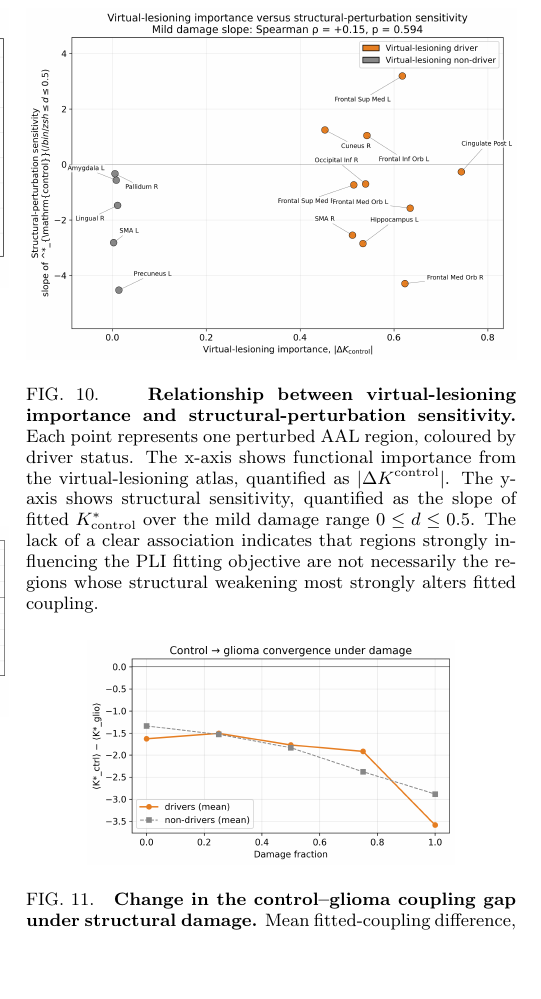
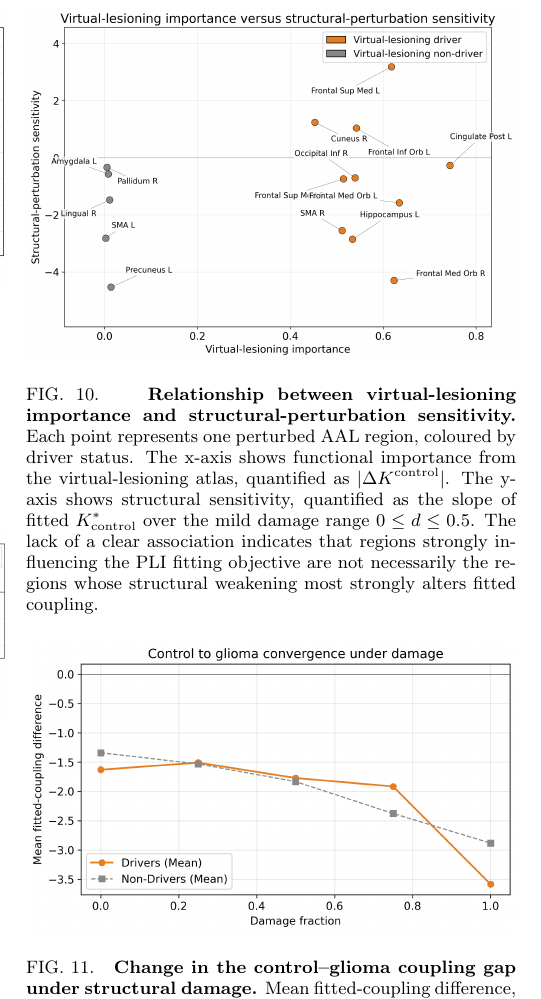
Before and after one commit to BobRice1/Functional-connectotomy, a LaTeX paper (Paper/paper.tex): part of one column of page 11 of 13, cut so that both start at the same text, the shorter picture padded with empty space. Compiled offline with pdfLaTeX.

Commit message:
Updated figure formatting

```diff
--- a/Paper/paper.tex
+++ b/Paper/paper.tex
@@ -353,7 +353,7 @@ Consistent with this separation between functional and structural sensitivity, t
 
 \begin{figure}[!t]
     \centering
-    \includegraphics[width=0.75\columnwidth]{../figures/hopf model/sc perturbation/fig3_convergence.png}
+    \includegraphics[width=\columnwidth]{../figures/hopf model/sc perturbation/fig3_convergence.png}
     \caption{
     \textbf{Change in the control--glioma coupling gap under structural damage.}
     Mean fitted-coupling difference, $\langle K^*_{\mathrm{control}}\rangle - \langle K^*_{\mathrm{glioma}}\rangle$, is shown across damage levels for driver and non-driver regions.
```
Also changed, not shown: figures/hopf model/network stability/fig3_loglog_grid.png, figures/hopf model/network stability/fig4_glioma_comparison.png, figures/hopf model/sc perturbation/fig1_dose_response.png, figures/hopf model/sc perturbation/fig2_sensitivity_ranked.png, figures/hopf model/sc perturbation/fig3_convergence.png, figures/hopf model/synthesis/fig2_partA_vs_partB.png, figures/hopf model/virtual lesioning/fig3_differential_atlas.png, 4 other files.
